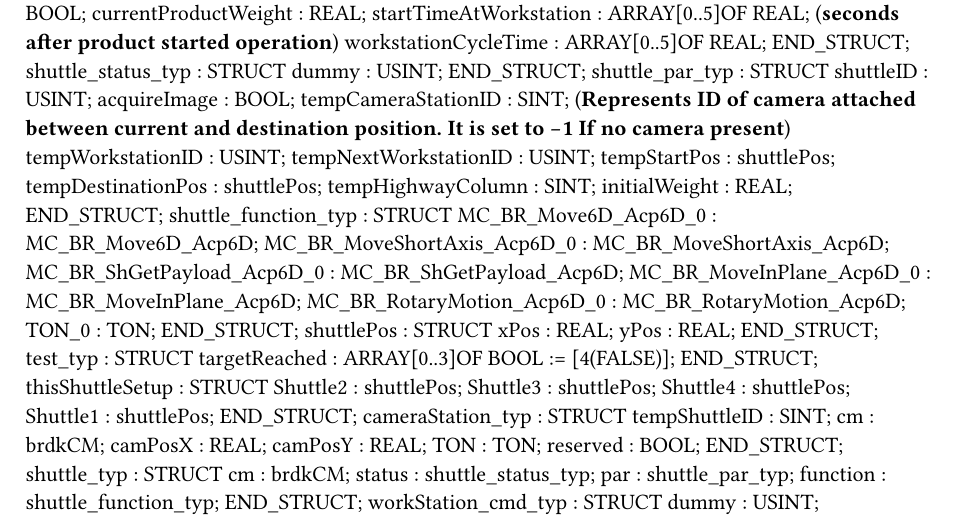
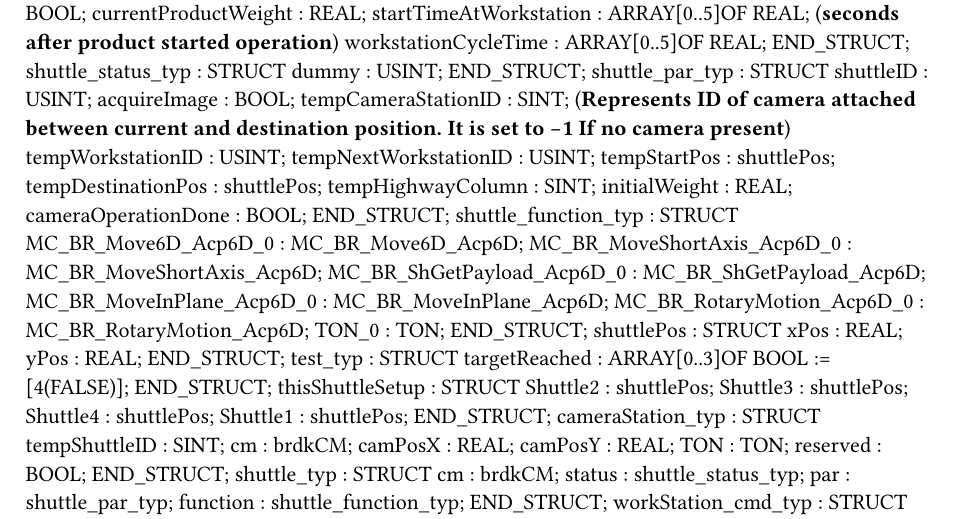
Before and after one commit to RoboticsAAU/MatrixProduction, a Typst document (MatrixProduction/Logical/Modules/Acopos6D/Acopos6D/Types.typ): part of the page, cut so that both start at the same text. Compiled offline with Typst 0.15.

```diff
--- a/MatrixProduction/Logical/Modules/Acopos6D/Acopos6D/Types.typ
+++ b/MatrixProduction/Logical/Modules/Acopos6D/Acopos6D/Types.typ
@@ -40,6 +40,7 @@
 		tempDestinationPos : shuttlePos;
 		tempHighwayColumn : SINT;
 		initialWeight : REAL;
+		cameraOperationDone : BOOL;
 	END_STRUCT;
 	shuttle_function_typ : 	STRUCT
 		MC_BR_Move6D_Acp6D_0 : MC_BR_Move6D_Acp6D;
```
Also changed, not shown: 8 other files.
